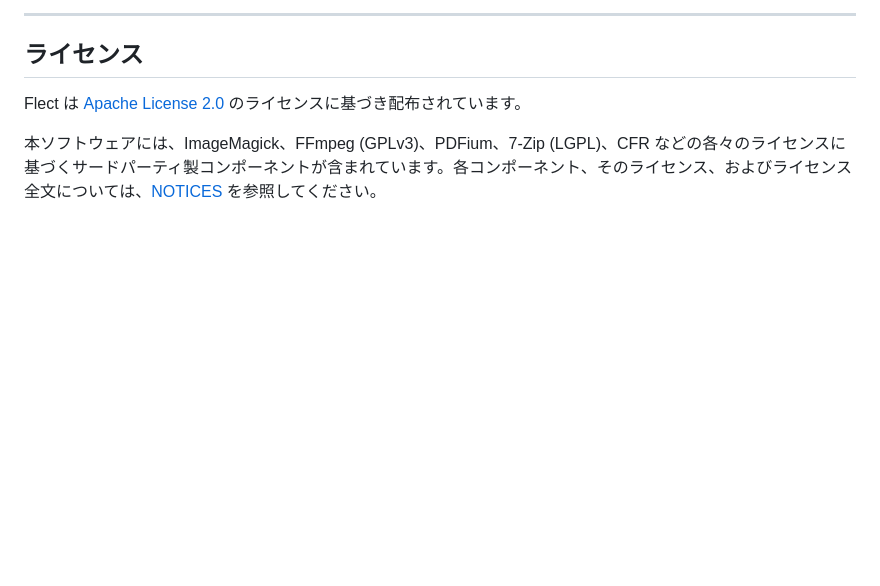
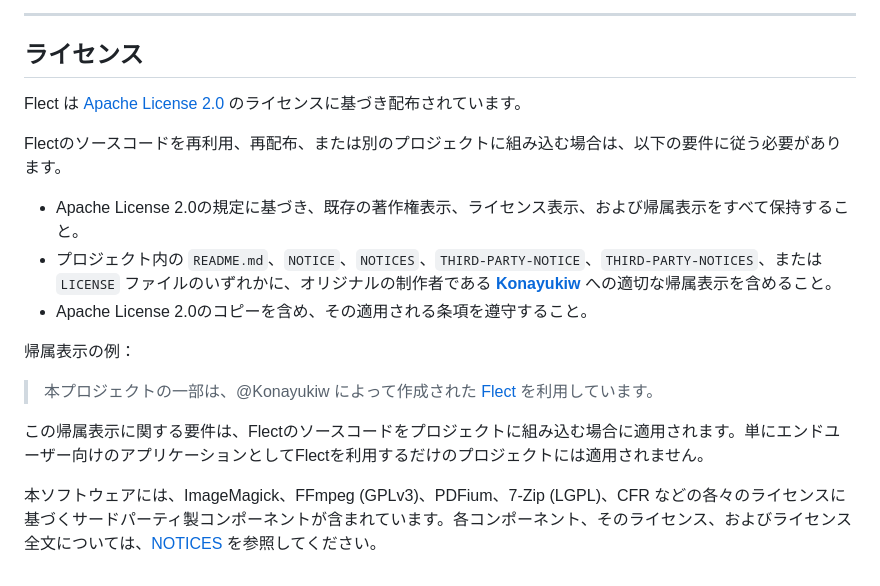
Before and after one commit to Konayukiw/Flect, a Markdown page: README.Ja.md, the part around the change. Rendered like a GitHub page; blank space fills up the shorter version.

Commit message:
Add license attribution to README.Ja.md and README.Zh.md

```diff
--- a/README.Ja.md
+++ b/README.Ja.md
@@ -324,4 +324,16 @@ Windowsの **[設定] › [アプリ] › [インストールされているア
 
 Flect は [Apache License 2.0](LICENSE) のライセンスに基づき配布されています。
 
+Flectのソースコードを再利用、再配布、または別のプロジェクトに組み込む場合は、以下の要件に従う必要があります。
+
+- Apache License 2.0の規定に基づき、既存の著作権表示、ライセンス表示、および帰属表示をすべて保持すること。
+- プロジェクト内の `README.md`、`NOTICE`、`NOTICES`、`THIRD-PARTY-NOTICE`、`THIRD-PARTY-NOTICES`、または `LICENSE` ファイルのいずれかに、オリジナルの制作者である [**Konayukiw**](@Konayukiw) への適切な帰属表示を含めること。
+- Apache License 2.0のコピーを含め、その適用される条項を遵守すること。
+
+帰属表示の例：
+
+> 本プロジェクトの一部は、@Konayukiw によって作成された [Flect](https://flect.konayuki.xyz) を利用しています。
+
+この帰属表示に関する要件は、Flectのソースコードをプロジェクトに組み込む場合に適用されます。単にエンドユーザー向けのアプリケーションとしてFlectを利用するだけのプロジェクトには適用されません。
+
 本ソフトウェアには、ImageMagick、FFmpeg (GPLv3)、PDFium、7-Zip (LGPL)、CFR などの各々のライセンスに基づくサードパーティ製コンポーネントが含まれています。各コンポーネント、そのライセンス、およびライセンス全文については、[NOTICES](/NOTICES.md) を参照してください。
```
Also changed, not shown: README.Zh.md (+12 -0 lines).
